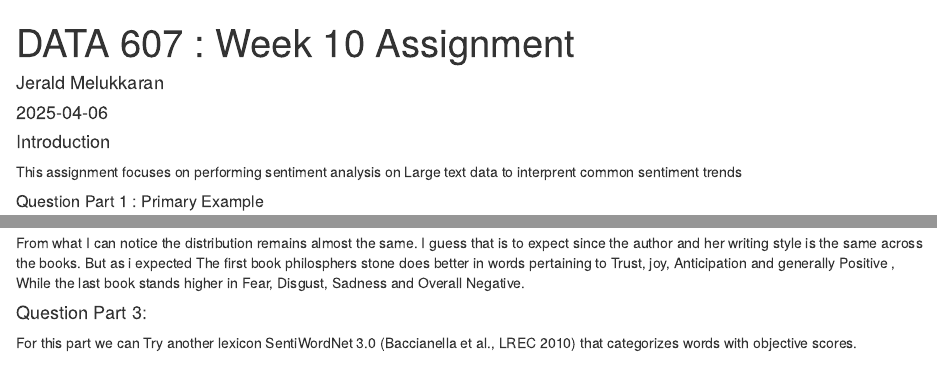
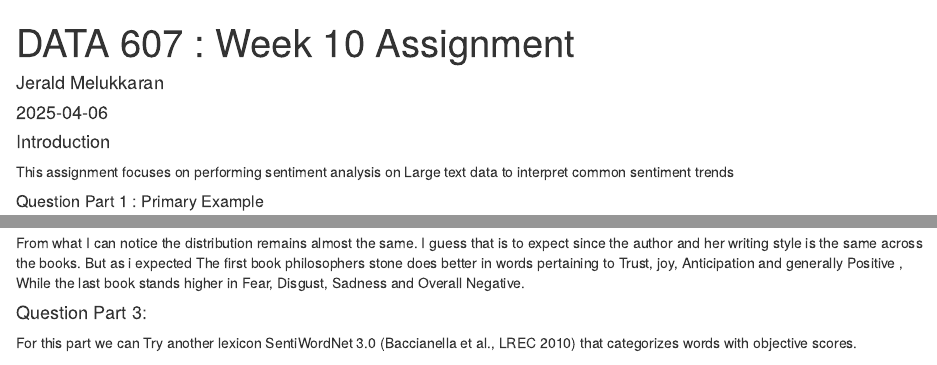
Before and after one commit to jerryjerald27/Data-607, an R Markdown document (Week10Assignment/DATA607_Week10_Assignment.Rmd): the page in a window 1100 px wide, from its top, and a second part further down, joined at a grey line. Rendered offline with R 4.5, knitr and Pandoc, with nearby package versions; some code elsewhere in the file could not run offline.

Commit message:
spellcheck week 10 assignmnet

````diff
--- a/Week10Assignment/DATA607_Week10_Assignment.Rmd
+++ b/Week10Assignment/DATA607_Week10_Assignment.Rmd
@@ -23,7 +23,7 @@ library(rlang)
 
 #### Introduction
 
-This assignment focuses on performing sentiment analysis on Large text data to interprent common sentiment trends
+This assignment focuses on performing sentiment analysis on Large text data to interpret common sentiment trends
 
 
 ##### Question Part 1 : Primary Example
@@ -119,7 +119,7 @@ plot_hp_nrc_radar_normalized()
 ```
 
 
-From what I can notice the distribution remains almost the same. I guess that is to expect since the author and her writing style is the same across the books. But as i expected The first book philosphers stone does better in words pertaining to Trust, joy, Anticipation and generally Positive , While the last book stands higher in Fear, Disgust, Sadness and Overall Negative.
+From what I can notice the distribution remains almost the same. I guess that is to expect since the author and her writing style is the same across the books. But as i expected The first book philosophers stone does better in words pertaining to Trust, joy, Anticipation and generally Positive , While the last book stands higher in Fear, Disgust, Sadness and Overall Negative.
 
 
 #### Question Part 3:
````
Also changed, not shown: Week10Assignment/DATA607_Week10_Assignment.html.
